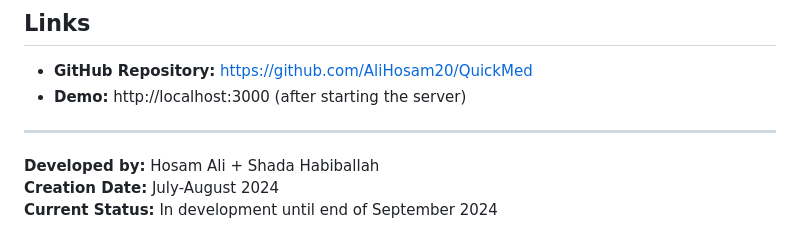
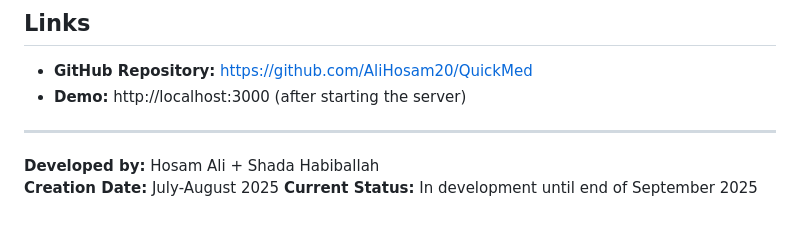
Before and after one commit to AliHosam20/QuickMed, a Markdown page: README.md, the part around one of its changes. Rendered like a GitHub page.

```diff
--- a/README.md
+++ b/README.md
@@ -156,5 +156,5 @@ QuickMed/
 
 ---
 **Developed by:** Hosam Ali + Shada Habiballah
-**Creation Date:** July-August 2024
-**Current Status:** In development until end of September 2024
+**Creation Date:** July-August 2025
+**Current Status:** In development until end of September 2025
```
Also changed, not shown: other parts of README.md (+7 -7 lines).
